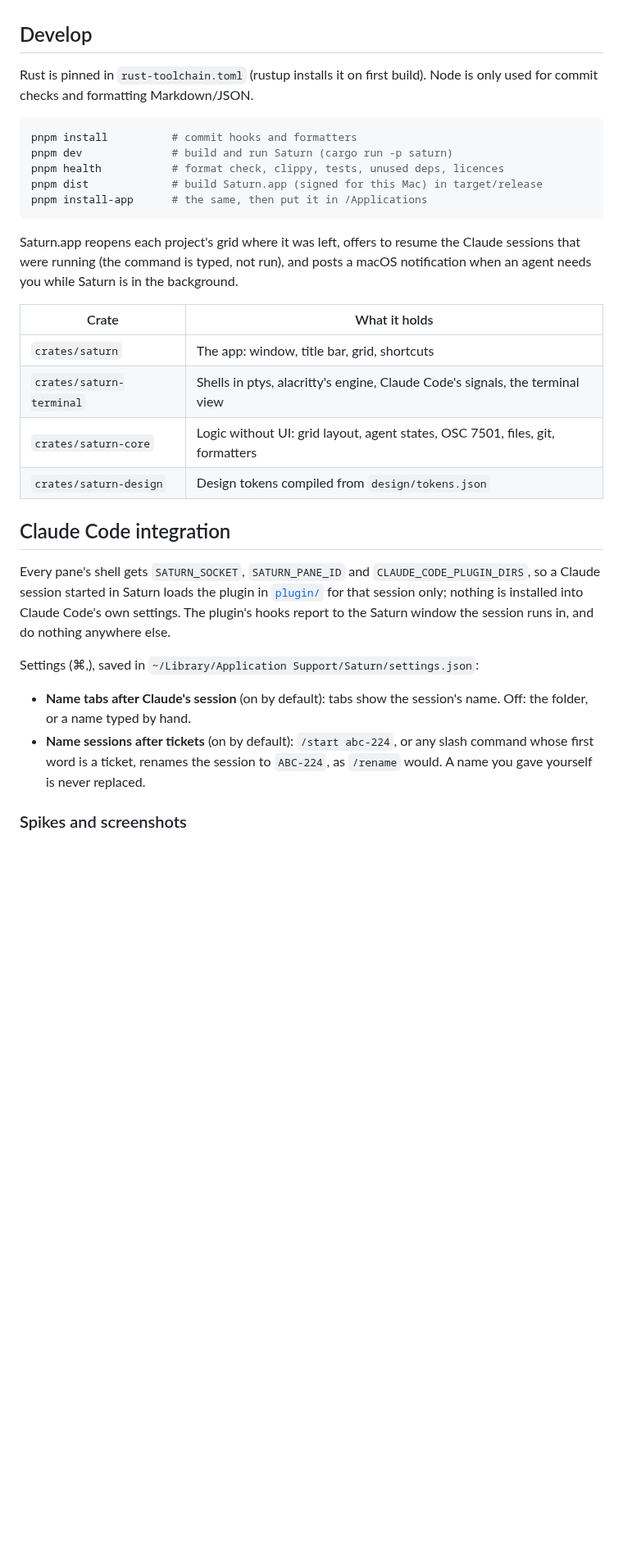
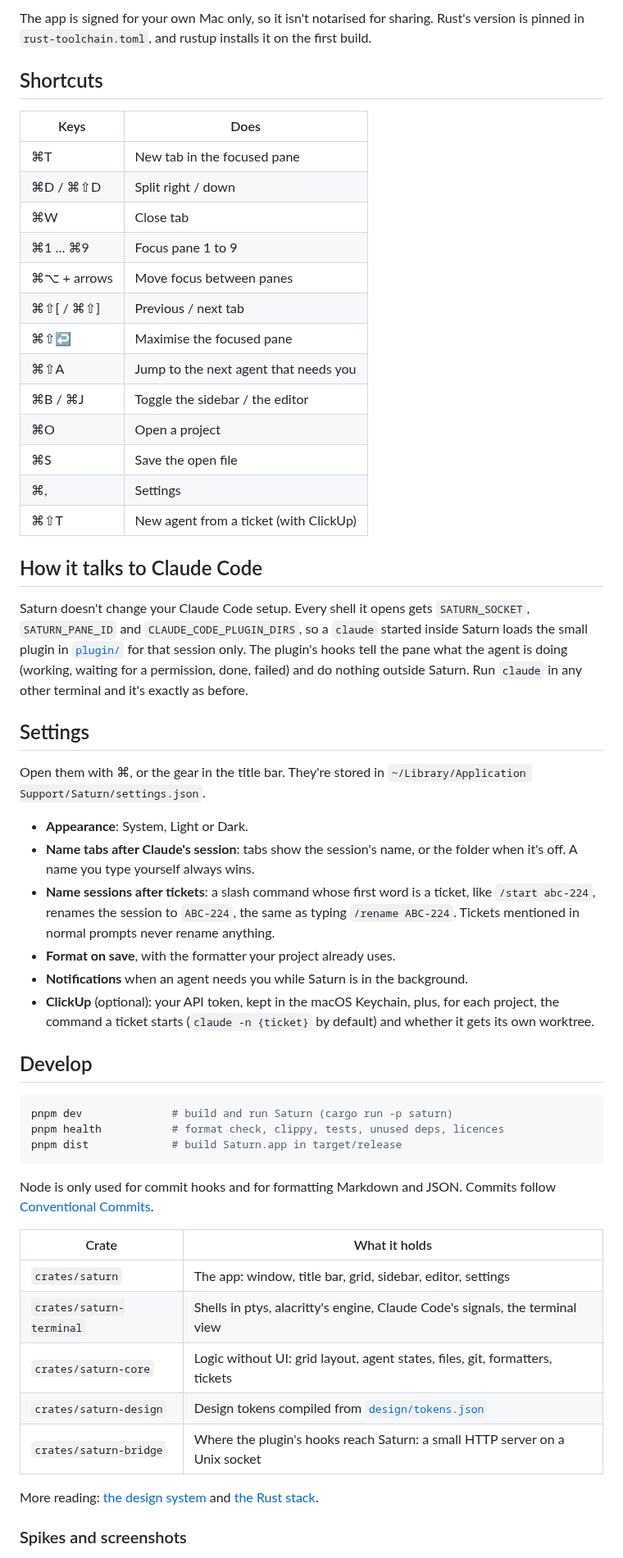
Before and after one commit to ara-balaki/saturn, a Markdown page: README.md, the part around one of its changes. Shown at 82% size. GitHub-like rendering; blank space fills up the shorter version.

Commit message:
docs: a proper readme, a fresh screenshot and the mit licence

````diff
--- a/README.md
+++ b/README.md
@@ -9,42 +63,68 @@ a light editor, and a clear signal when an agent needs you. Written in Rust with
+The app is signed for your own Mac only, so it isn't notarised for sharing. Rust's version is pinned in
+`rust-toolchain.toml`, and rustup installs it on the first build.
+
+## Shortcuts
+
+| Keys        | Does                                   |
+| ----------- | -------------------------------------- |
+| ⌘T          | New tab in the focused pane            |
+| ⌘D / ⌘⇧D    | Split right / down                     |
+| ⌘W          | Close tab                              |
+| ⌘1 … ⌘9     | Focus pane 1 to 9                      |
+| ⌘⌥ + arrows | Move focus between panes               |
+| ⌘⇧[ / ⌘⇧]   | Previous / next tab                    |
+| ⌘⇧↩         | Maximise the focused pane              |
+| ⌘⇧A         | Jump to the next agent that needs you  |
+| ⌘B / ⌘J     | Toggle the sidebar / the editor        |
+| ⌘O          | Open a project                         |
+| ⌘S          | Save the open file                     |
+| ⌘,          | Settings                               |
+| ⌘⇧T         | New agent from a ticket (with ClickUp) |
+
+## How it talks to Claude Code
+
+Saturn doesn't change your Claude Code setup. Every shell it opens gets `SATURN_SOCKET`,
+`SATURN_PANE_ID` and `CLAUDE_CODE_PLUGIN_DIRS`, so a `claude` started inside Saturn loads the small
+plugin in [`plugin/`](plugin) for that session only. The plugin's hooks tell the pane what the agent
+is doing (working, waiting for a permission, done, failed) and do nothing outside Saturn. Run
+`claude` in any other terminal and it's exactly as before.
+
+## Settings
+
+Open them with ⌘, or the gear in the title bar. They're stored in
+`~/Library/Application Support/Saturn/settings.json`.
+
+- **Appearance**: System, Light or Dark.
+- **Name tabs after Claude's session**: tabs show the session's name, or the folder when it's off.
+  A name you type yourself always wins.
+- **Name sessions after tickets**: a slash command whose first word is a ticket, like
+  `/start abc-224`, renames the session to `ABC-224`, the same as typing `/rename ABC-224`. Tickets
+  mentioned in normal prompts never rename anything.
+- **Format on save**, with the formatter your project already uses.
+- **Notifications** when an agent needs you while Saturn is in the background.
+- **ClickUp** (optional): your API token, kept in the macOS Keychain, plus, for each project, the
+  command a ticket starts (`claude -n {ticket}` by default) and whether it gets its own worktree.
 
 ## Develop
 
-Rust is pinned in `rust-toolchain.toml` (rustup installs it on first build). Node is only used for
-commit checks and formatting Markdown/JSON.
-
 ```sh
-pnpm install          # commit hooks and formatters
 pnpm dev              # build and run Saturn (cargo run -p saturn)
 pnpm health           # format check, clippy, tests, unused deps, licences
-pnpm dist             # build Saturn.app (signed for this Mac) in target/release
-pnpm install-app      # the same, then put it in /Applications
+pnpm dist             # build Saturn.app in target/release
 ```
 
-Saturn.app reopens each project's grid where it was left, offers to resume the Claude sessions that
-were running (the command is typed, not run), and posts a macOS notification when an agent needs you
-while Saturn is in the background.
+Node is only used for commit hooks and for formatting Markdown and JSON. Commits follow
+[Conventional Commits](https://www.conventionalcommits.org).
 
-| Crate                    | What it holds                                                                 |
-| ------------------------ | ----------------------------------------------------------------------------- |
-| `crates/saturn`          | The app: window, title bar, grid, shortcuts                                   |
-| `crates/saturn-terminal` | Shells in ptys, alacritty's engine, Claude Code's signals, the terminal view  |
-| `crates/saturn-core`     | Logic without UI: grid layout, agent states, OSC 7501, files, git, formatters |
-| `crates/saturn-design`   | Design tokens compiled from `design/tokens.json`                              |
+| Crate                    | What it holds                                                                |
+| ------------------------ | ---------------------------------------------------------------------------- |
+| `crates/saturn`          | The app: window, title bar, grid, sidebar, editor, settings                  |
+| `crates/saturn-terminal` | Shells in ptys, alacritty's engine, Claude Code's signals, the terminal view |
+| `crates/saturn-core`     | Logic without UI: grid layout, agent states, files, git, formatters, tickets |
+| `crates/saturn-design`   | Design tokens compiled from [`design/tokens.json`](design/tokens.json)       |
+| `crates/saturn-bridge`   | Where the plugin's hooks reach Saturn: a small HTTP server on a Unix socket  |
 
-## Claude Code integration
-
-Every pane's shell gets `SATURN_SOCKET`, `SATURN_PANE_ID` and `CLAUDE_CODE_PLUGIN_DIRS`, so a Claude
-session started in Saturn loads the plugin in [`plugin/`](plugin) for that session only; nothing
-is installed into Claude Code's own settings. The plugin's hooks report to the Saturn window the
-session runs in, and do nothing anywhere else.
-
-Settings (⌘,), saved in `~/Library/Application Support/Saturn/settings.json`:
-
-- **Name tabs after Claude's session** (on by default): tabs show the session's name. Off: the
-  folder, or a name typed by hand.
-- **Name sessions after tickets** (on by default): `/start abc-224`, or any slash command whose
-  first word is a ticket, renames the session to `ABC-224`, as `/rename` would. A name you gave
-  yourself is never replaced.
+More reading: [the design system](docs/04-design-system.md) and [the Rust stack](docs/05-rust-stack.md).
 
 ### Spikes and screenshots
 
````
Also changed, not shown: other parts of README.md (+65 -5 lines), docs/images/icon.png (added), 2 other files.
